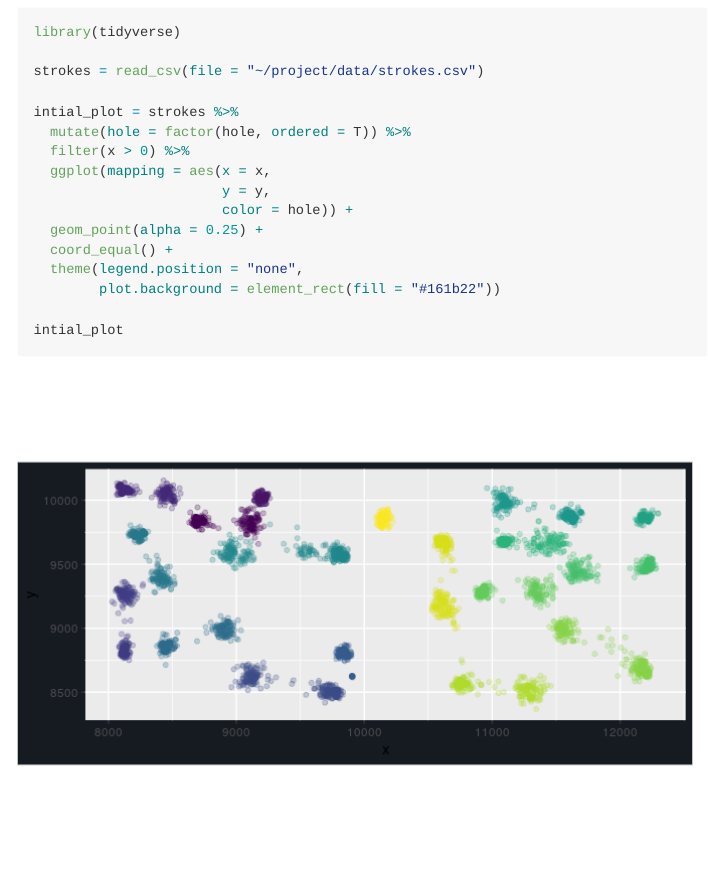
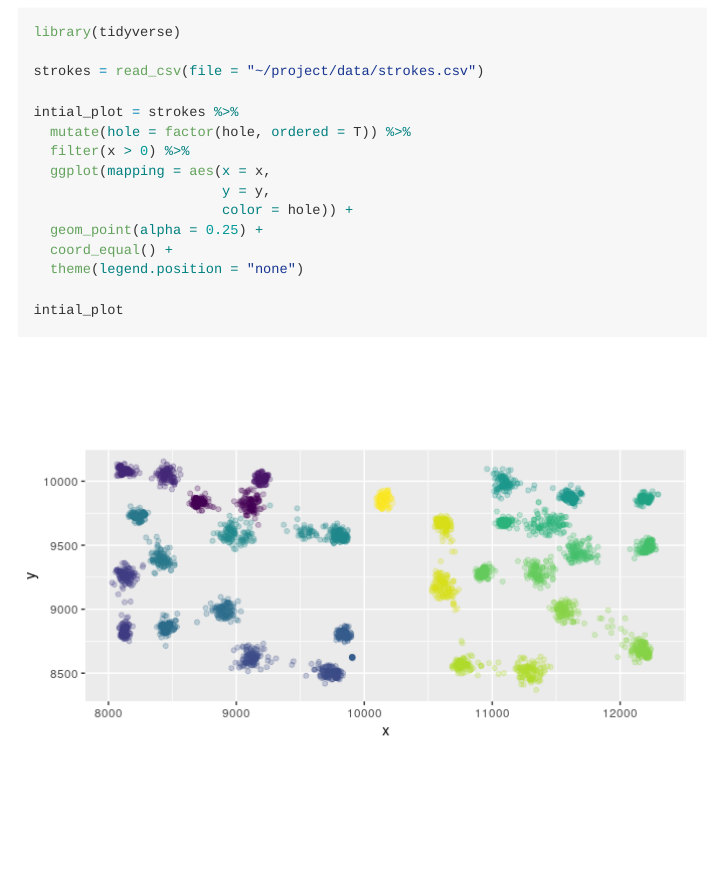
Before and after one commit to scottflaska/pga-shotlink, an R Markdown document (readme.Rmd): the page in a window 1100 px wide, from 100 px down. The pictures show the output file readme.md that the author committed with the source, drawn offline in the style of GitHub.

Commit message:
update image

```diff
--- a/readme.Rmd
+++ b/readme.Rmd
@@ -19,8 +19,7 @@ intial_plot = strokes %>%
                        color = hole)) +
   geom_point(alpha = 0.25) +
   coord_equal() +
-  theme(legend.position = "none",
-        plot.background = element_rect(fill = "#161b22"))
+  theme(legend.position = "none")
 
 intial_plot
 
```
Also changed, not shown: readme.html (deleted), readme.md, readme_files/figure-gfm/initial_plot-1.png.
